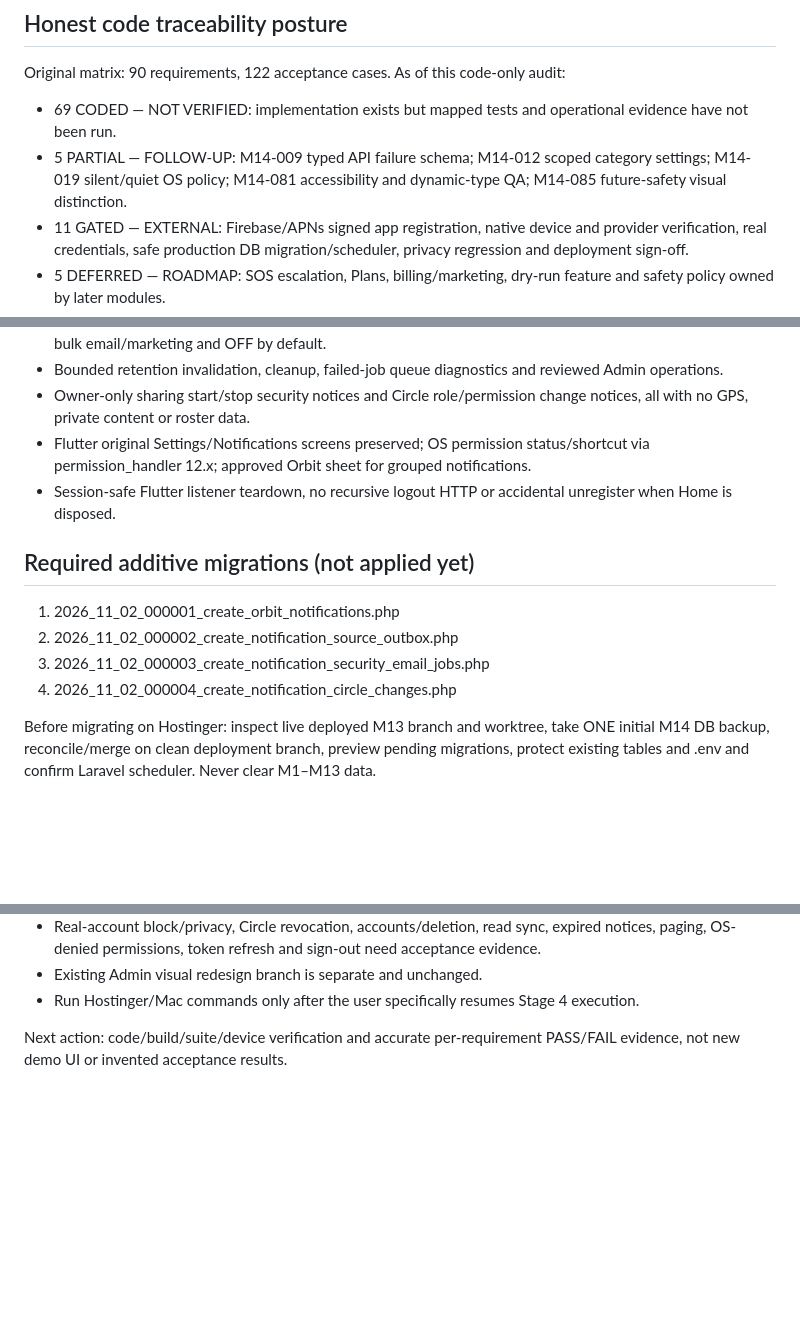
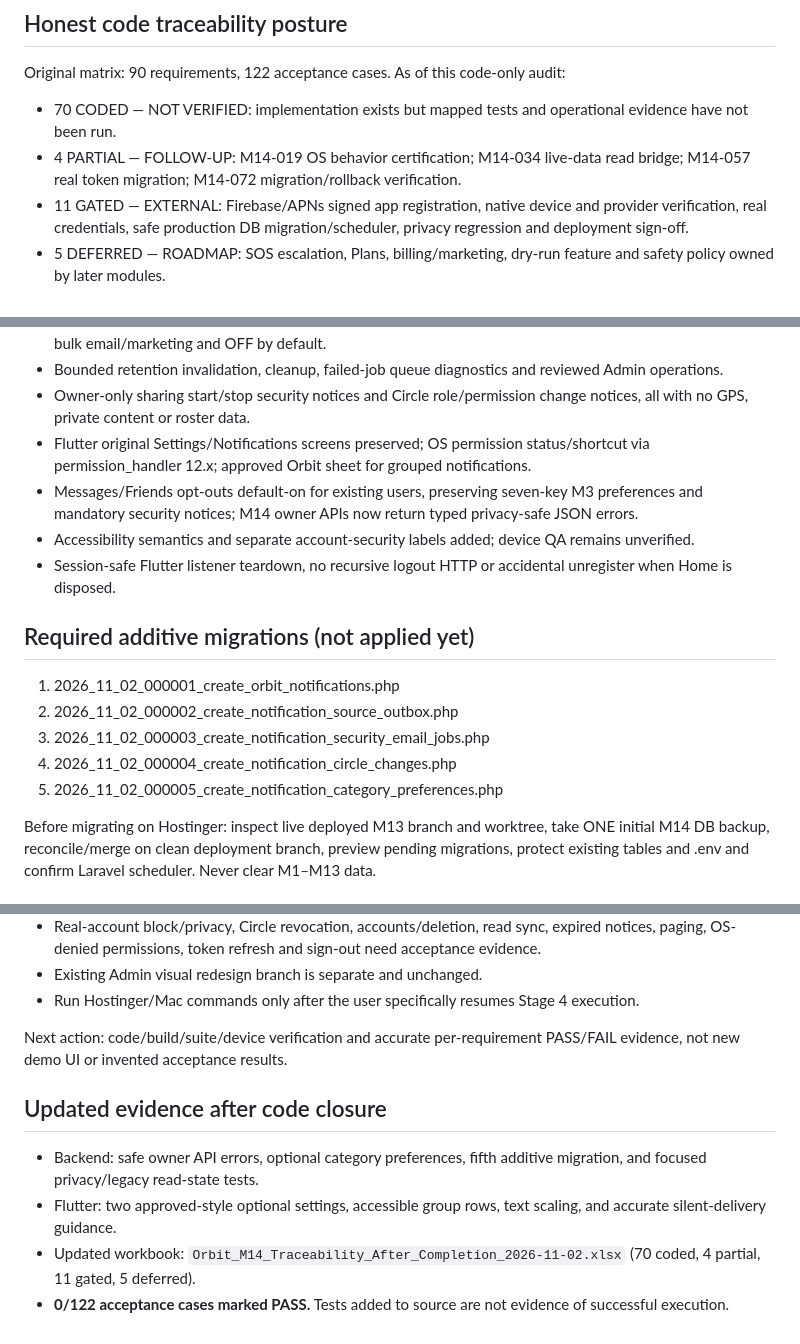
Before and after one commit to kamrans262/orbit-backend-new, a Markdown page: docs/M14_REQUIREMENTS_CODE_CLOSURE_2026-11-02.md, 3 parts joined by grey strips. Drawn GitHub-style; blank space fills up the shorter version.

Commit message:
docs(m14): current traceability closure, fifth additive migration and pending test evidence

```diff
--- a/docs/M14_REQUIREMENTS_CODE_CLOSURE_2026-11-02.md
+++ b/docs/M14_REQUIREMENTS_CODE_CLOSURE_2026-11-02.md
@@ -9,8 +9,8 @@ Companion artifact: Orbit_M14_Requirements_Traceability_Code_Closure_2026-11-02.
 
 Original matrix: 90 requirements, 122 acceptance cases.
 As of this code-only audit:
-- 69 CODED — NOT VERIFIED: implementation exists but mapped tests and operational evidence have not been run.
-- 5 PARTIAL — FOLLOW-UP: M14-009 typed API failure schema; M14-012 scoped category settings; M14-019 silent/quiet OS policy; M14-081 accessibility and dynamic-type QA; M14-085 future-safety visual distinction.
+- 70 CODED — NOT VERIFIED: implementation exists but mapped tests and operational evidence have not been run.
+- 4 PARTIAL — FOLLOW-UP: M14-019 OS behavior certification; M14-034 live-data read bridge; M14-057 real token migration; M14-072 migration/rollback verification.
 - 11 GATED — EXTERNAL: Firebase/APNs signed app registration, native device and provider verification, real credentials, safe production DB migration/scheduler, privacy regression and deployment sign-off.
 - 5 DEFERRED — ROADMAP: SOS escalation, Plans, billing/marketing, dry-run feature and safety policy owned by later modules.
 - 0/122 test cases are recorded PASS. All 122 acceptance cases stay NOT RUN.
@@ -29,6 +29,8 @@ This is **not** a claim of complete production delivery or acceptance.
 - Bounded retention invalidation, cleanup, failed-job queue diagnostics and reviewed Admin operations.
 - Owner-only sharing start/stop security notices and Circle role/permission change notices, all with no GPS, private content or roster data.
 - Flutter original Settings/Notifications screens preserved; OS permission status/shortcut via permission_handler 12.x; approved Orbit sheet for grouped notifications.
+- Messages/Friends opt-outs default-on for existing users, preserving seven-key M3 preferences and mandatory security notices; M14 owner APIs now return typed privacy-safe JSON errors.
+- Accessibility semantics and separate account-security labels added; device QA remains unverified.
 - Session-safe Flutter listener teardown, no recursive logout HTTP or accidental unregister when Home is disposed.
 
 ## Required additive migrations (not applied yet)
@@ -37,6 +39,7 @@ This is **not** a claim of complete production delivery or acceptance.
 2. 2026_11_02_000002_create_notification_source_outbox.php
 3. 2026_11_02_000003_create_notification_security_email_jobs.php
 4. 2026_11_02_000004_create_notification_circle_changes.php
+5. 2026_11_02_000005_create_notification_category_preferences.php
 
 Before migrating on Hostinger: inspect live deployed M13 branch and worktree, take ONE initial M14 DB backup, reconcile/merge on clean deployment branch, preview pending migrations, protect existing tables and .env and confirm Laravel scheduler. Never clear M1–M13 data.
 
@@ -50,3 +53,10 @@ Before migrating on Hostinger: inspect live deployed M13 branch and worktree, ta
 - Run Hostinger/Mac commands only after the user specifically resumes Stage 4 execution.
 
 Next action: code/build/suite/device verification and accurate per-requirement PASS/FAIL evidence, not new demo UI or invented acceptance results.
+
+## Updated evidence after code closure
+
+- Backend: safe owner API errors, optional category preferences, fifth additive migration, and focused privacy/legacy read-state tests.
+- Flutter: two approved-style optional settings, accessible group rows, text scaling, and accurate silent-delivery guidance.
+- Updated workbook: `Orbit_M14_Traceability_After_Completion_2026-11-02.xlsx` (70 coded, 4 partial, 11 gated, 5 deferred).
+- **0/122 acceptance cases marked PASS.** Tests added to source are not evidence of successful execution.
```
Also changed, not shown: docs/M14_STAGE4_RELEASE_READINESS_2026-11-02.md (+9 -0 lines).
